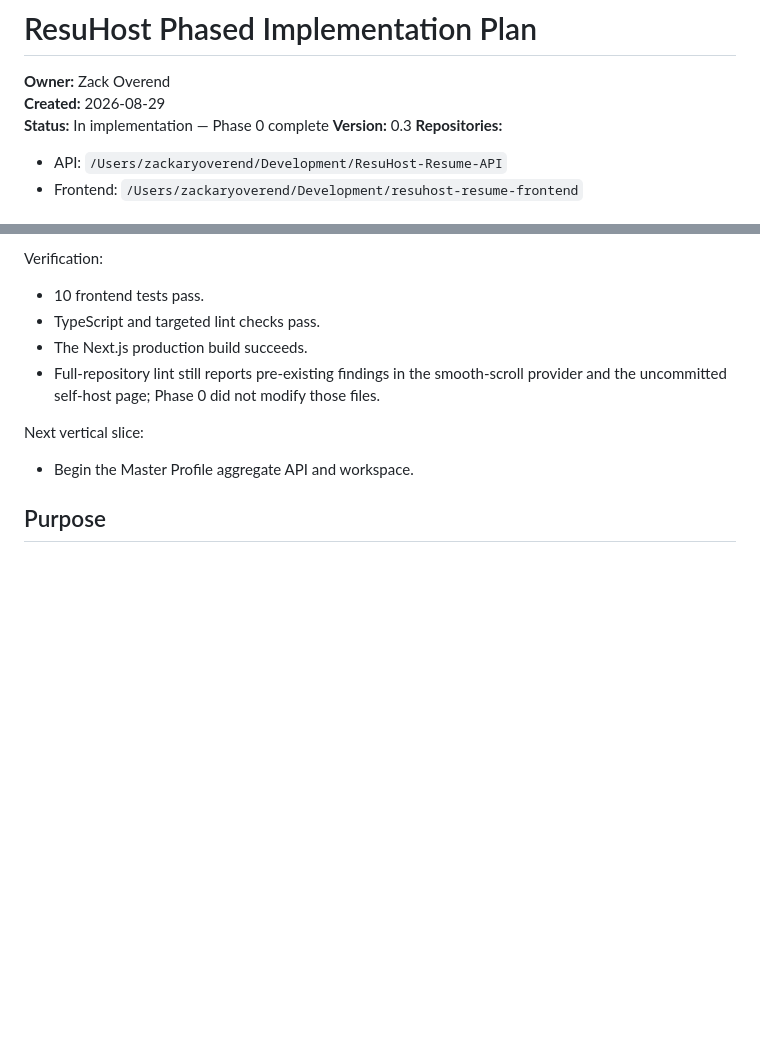
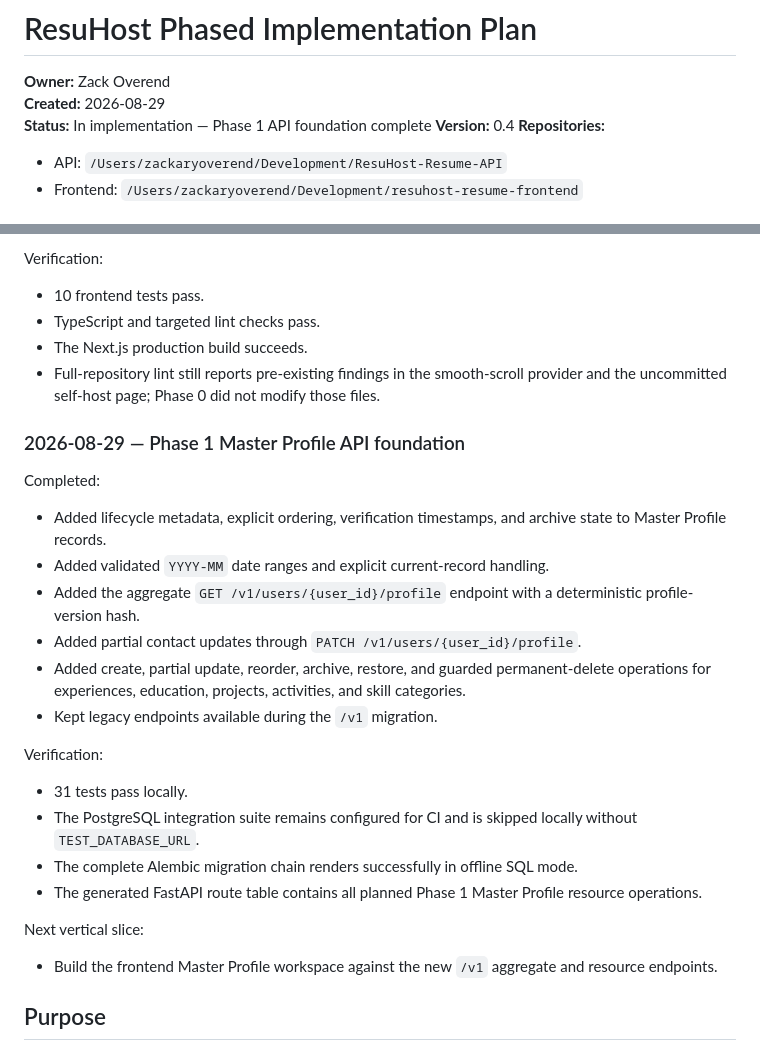
Before and after one commit to ZackOverend/ResuHost-Resume-API, a Markdown page: docs/IMPLEMENTATION_PLAN.md, 2 parts joined by grey strips. GitHub-like rendering; blank space fills up the shorter version.

Commit message:
docs: record phase one api progress

```diff
--- a/docs/IMPLEMENTATION_PLAN.md
+++ b/docs/IMPLEMENTATION_PLAN.md
@@ -2,8 +2,8 @@
 
 **Owner:** Zack Overend
 **Created:** 2026-08-29
-**Status:** In implementation — Phase 0 complete
-**Version:** 0.3
+**Status:** In implementation — Phase 1 API foundation complete
+**Version:** 0.4
 **Repositories:**
 
 - API: `/Users/zackaryoverend/Development/ResuHost-Resume-API`
@@ -50,9 +50,27 @@ Verification:
 - The Next.js production build succeeds.
 - Full-repository lint still reports pre-existing findings in the smooth-scroll provider and the uncommitted self-host page; Phase 0 did not modify those files.
 
+### 2026-08-29 — Phase 1 Master Profile API foundation
+
+Completed:
+
+- Added lifecycle metadata, explicit ordering, verification timestamps, and archive state to Master Profile records.
+- Added validated `YYYY-MM` date ranges and explicit current-record handling.
+- Added the aggregate `GET /v1/users/{user_id}/profile` endpoint with a deterministic profile-version hash.
+- Added partial contact updates through `PATCH /v1/users/{user_id}/profile`.
+- Added create, partial update, reorder, archive, restore, and guarded permanent-delete operations for experiences, education, projects, activities, and skill categories.
+- Kept legacy endpoints available during the `/v1` migration.
+
+Verification:
+
+- 31 tests pass locally.
+- The PostgreSQL integration suite remains configured for CI and is skipped locally without `TEST_DATABASE_URL`.
+- The complete Alembic migration chain renders successfully in offline SQL mode.
+- The generated FastAPI route table contains all planned Phase 1 Master Profile resource operations.
+
 Next vertical slice:
 
-- Begin the Master Profile aggregate API and workspace.
+- Build the frontend Master Profile workspace against the new `/v1` aggregate and resource endpoints.
 
 ## Purpose
 
```
